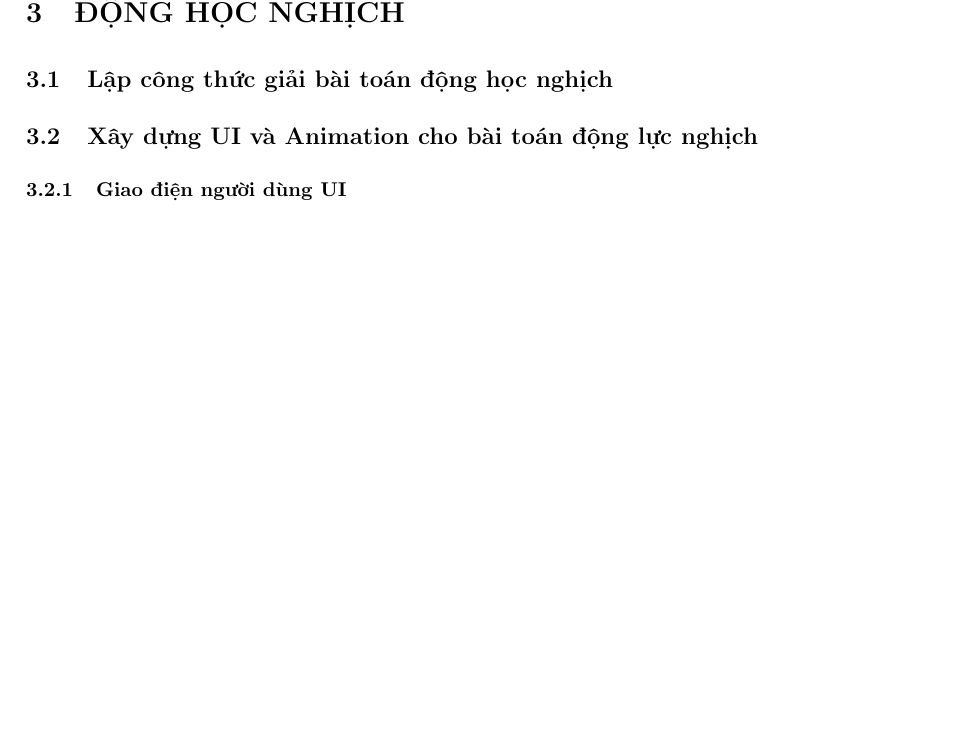
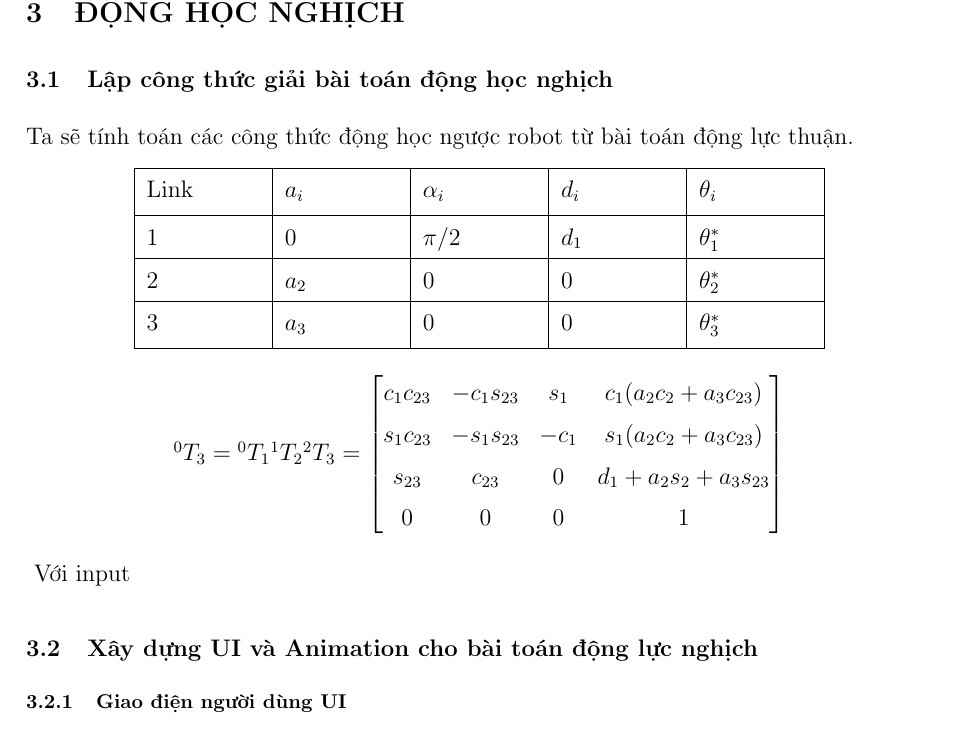
Before and after one commit to nhat05027/Robot, a LaTeX document (report/main.tex, which reads report/inverse_kine.tex): part of page 15 of 20 before the commit and part of page 15 of 21 after it, cut so that both start at the same text, the shorter picture padded with empty space. Compiled offline with pdfLaTeX.

Commit message:
update report 24/11

```diff
--- a/report/inverse_kine.tex
+++ b/report/inverse_kine.tex
@@ -1,5 +1,30 @@
 \section{ĐỘNG HỌC NGHỊCH}
 \subsection{Lập công thức giải bài toán động học nghịch}
+Ta sẽ tính toán các công thức động học ngược robot từ bài toán động lực thuận.
+\begin{center}
+	\begin{tabular}{|m{2cm}|m{2cm}|m{2cm}|m{2cm}|m{2cm}|}
+		\hline
+		Link & $a_{i}$ & $\alpha_{i}$ & $d_{i}$ & $\theta_{i}$\\ [0.5ex]
+		\hline
+		1 & 0 & $\pi/2$ & $d_{1}$ & $\theta_{1}^{*}$\\
+		\hline
+		2 & $a_{2}$ & 0 & 0 & $\theta_{2}^{*}$\\
+		\hline
+		3 & $a_{3}$ & 0 & 0 & $\theta_{3}^{*}$\\ [0.5ex]
+		\hline
+	\end{tabular}
+\end{center}
+
+\begin{center}
+$^{0}T_{3} = {^{0}T_{1}} {^{1}T_{2}} {^{2}T_{3}} = \begin{bmatrix}
+	c_{1}c_{23} & -c_{1}s_{23} & s_{1} & c_{1}(a_{2}c_{2}+a_{3}c_{23})\\
+	s_{1}c_{23} & -s_{1}s_{23} & -c_{1} & s_{1}(a_{2}c_{2}+a_{3}c_{23})\\
+	s_{23} & c_{23} & 0 & d_{1}+ a_{2}s_{2}+a_{3}s_{23}\\
+	0 & 0 & 0 & 1
+\end{bmatrix}$
+\end{center}
+
+Với input $
 
 \subsection{Xây dựng UI và Animation cho bài toán động lực nghịch}
 \subsubsection{Giao điện người dùng UI}
```
Also changed, not shown: report/main.pdf, 5 other files.
